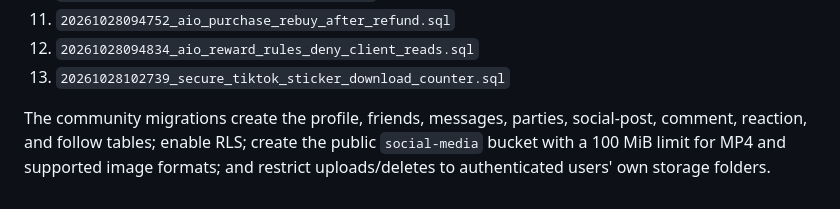
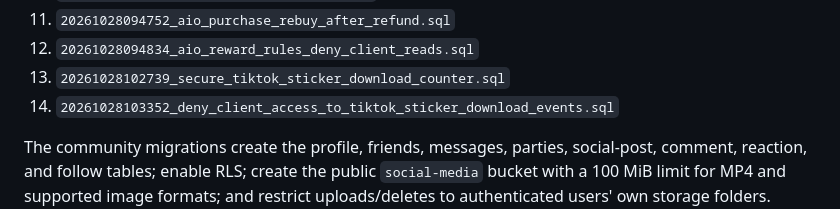
Before and after one commit to schoolinoneedition/allinoneedition, a Markdown page: supabase/README.md, the part around the change. Rendered like a GitHub page.

Commit message:
Document private download-event policy migration

```diff
--- a/supabase/README.md
+++ b/supabase/README.md
@@ -25,6 +25,7 @@ These migrations were applied to the live XBT project and their SQL is tracked i
 11. `20261028094752_aio_purchase_rebuy_after_refund.sql`
 12. `20261028094834_aio_reward_rules_deny_client_reads.sql`
 13. `20261028102739_secure_tiktok_sticker_download_counter.sql`
+14. `20261028103352_deny_client_access_to_tiktok_sticker_download_events.sql`
 
 The community migrations create the profile, friends, messages, parties, social-post, comment, reaction, and follow tables; enable RLS; create the public `social-media` bucket with a 100 MiB limit for MP4 and supported image formats; and restrict uploads/deletes to authenticated users' own storage folders. Public Social media is intentionally public. Do not put private videos in this bucket.
 
```
